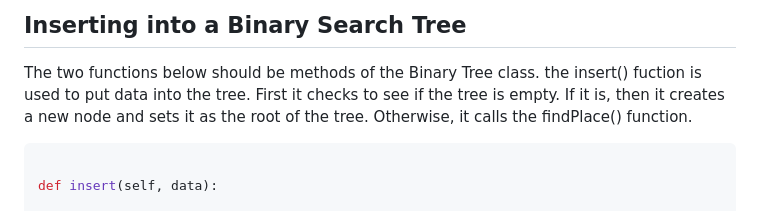
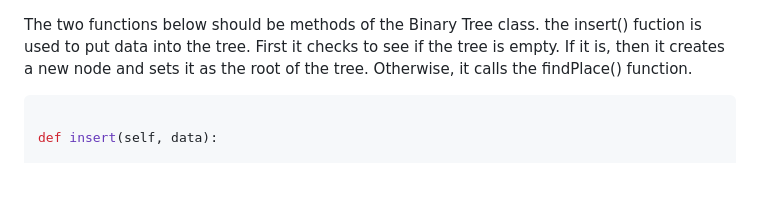
Before and after one commit to EnchiladaStyle/PersonalSoftwarePortfolio, a Markdown page: DataStructuresTutorial/binarytrees.md, the part around the change. Rendered like a GitHub page; blank space fills up the shorter version.

Commit message:
cleaned up some code

```diff
--- a/DataStructuresTutorial/binarytrees.md
+++ b/DataStructuresTutorial/binarytrees.md
@@ -1,5 +1,3 @@
-
-## Inserting into a Binary Search Tree
 
 The two functions below should be methods of the Binary Tree class. the insert() fuction is used to put data into the tree. First it checks to see if the tree is empty. If it is, then it creates a new node and sets it as the root of the tree. Otherwise, it calls the findPlace() function.
 
```
